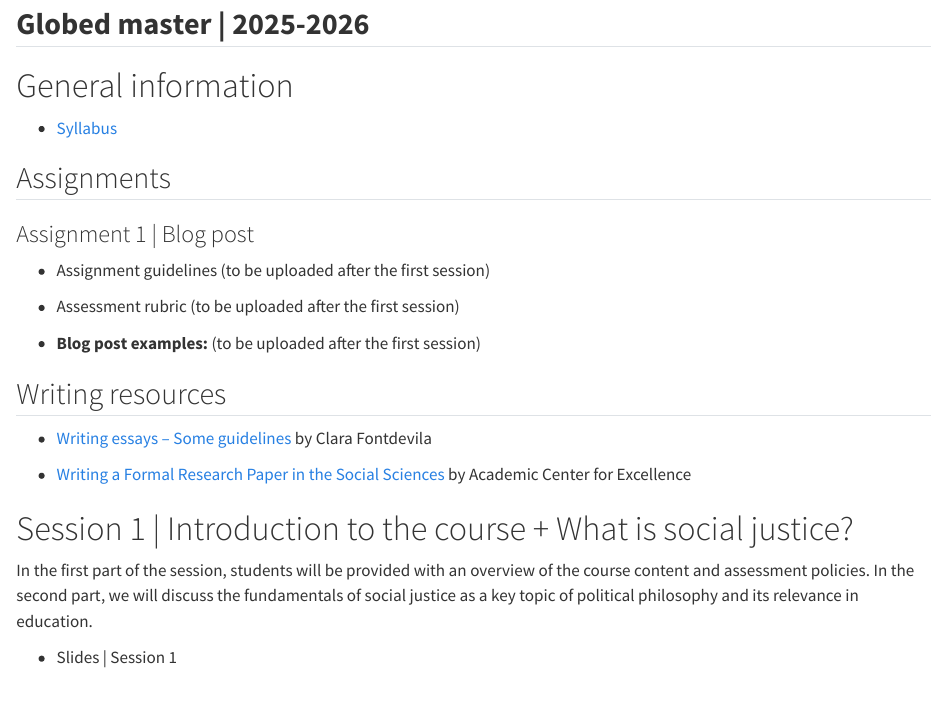
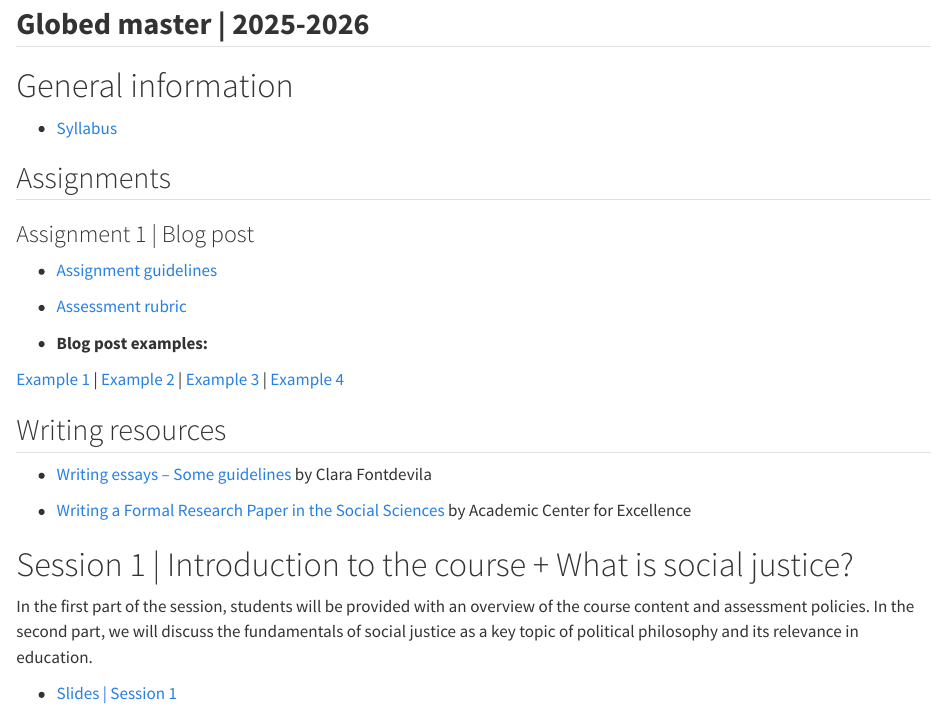
Before and after one commit to azancajo/SJT, a Quarto document (index.qmd): the page in a window 1100 px wide, from 80 px down. Rendered offline with R 4.5, knitr and Pandoc in place of Quarto, with nearby package versions.

Commit message:
new commit

```diff
--- a/index.qmd
+++ b/index.qmd
@@ -15,10 +15,12 @@ html:
 
 ### Assignment 1 \| Blog post
 
--   Assignment guidelines (to be uploaded after the first session)
+-   [Assignment guidelines](https://drive.google.com/file/d/1ttGgWfnHxc9I05uoZWUmBdxCSNUnsPtw/view?usp=sharing)
 
--   Assessment rubric (to be uploaded after the first session)
+-   [Assessment rubric](https://drive.google.com/file/d/1ktVgVK2AHmbQ1YpdgTHvVEnVbn-j5cxZ/view?usp=sharing)
 
--   **Blog post examples:** (to be uploaded after the first session)
+-   **Blog post examples:**
+
+[Example 1](https://drive.google.com/file/d/1Kg_AfT-8gWb2GsSd7uZPgEqu2DcXt2UD/view?usp=sharing) \| [Example 2](https://drive.google.com/file/d/18n1MLcX_TuPahAl1zpcOmgEtvwywG72r/view?usp=sharing) \| [Example 3](https://drive.google.com/file/d/16KpECeT7zPksqsUtzInAj6ef1qON94Jw/view?usp=sharing) \| [Example 4](https://drive.google.com/file/d/1zPvtYvtehgiCQ0rJnpmw3CyUB-_yMu-B/view?usp=sharing)
 
 ::: hidden
@@ -43,7 +43,7 @@ html:
 
 In the first part of the session, students will be provided with an overview of the course content and assessment policies. In the second part, we will discuss the fundamentals of social justice as a key topic of political philosophy and its relevance in education.
 
--   Slides \| Session 1
+-   [Slides \| Session 1](https://drive.google.com/file/d/1O1bwBWjf6XJBFAzklj5TDepg-E-l0JKY/view?usp=sharing)
 
 ::: hidden
 # Session 2 \| Distributive justice
```
Also changed, not shown: docs/search.json, index.qmd (2 more changed lines), 1 other file.
